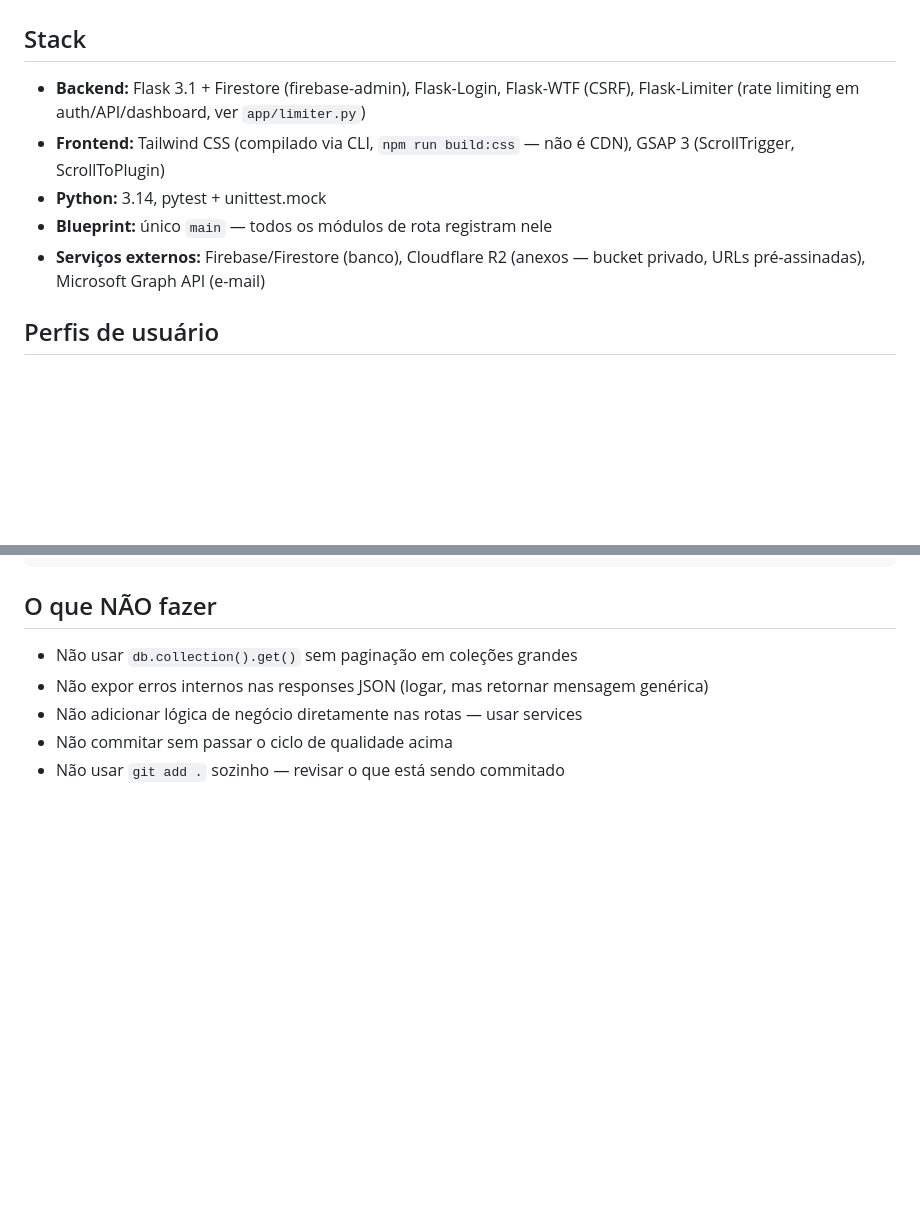
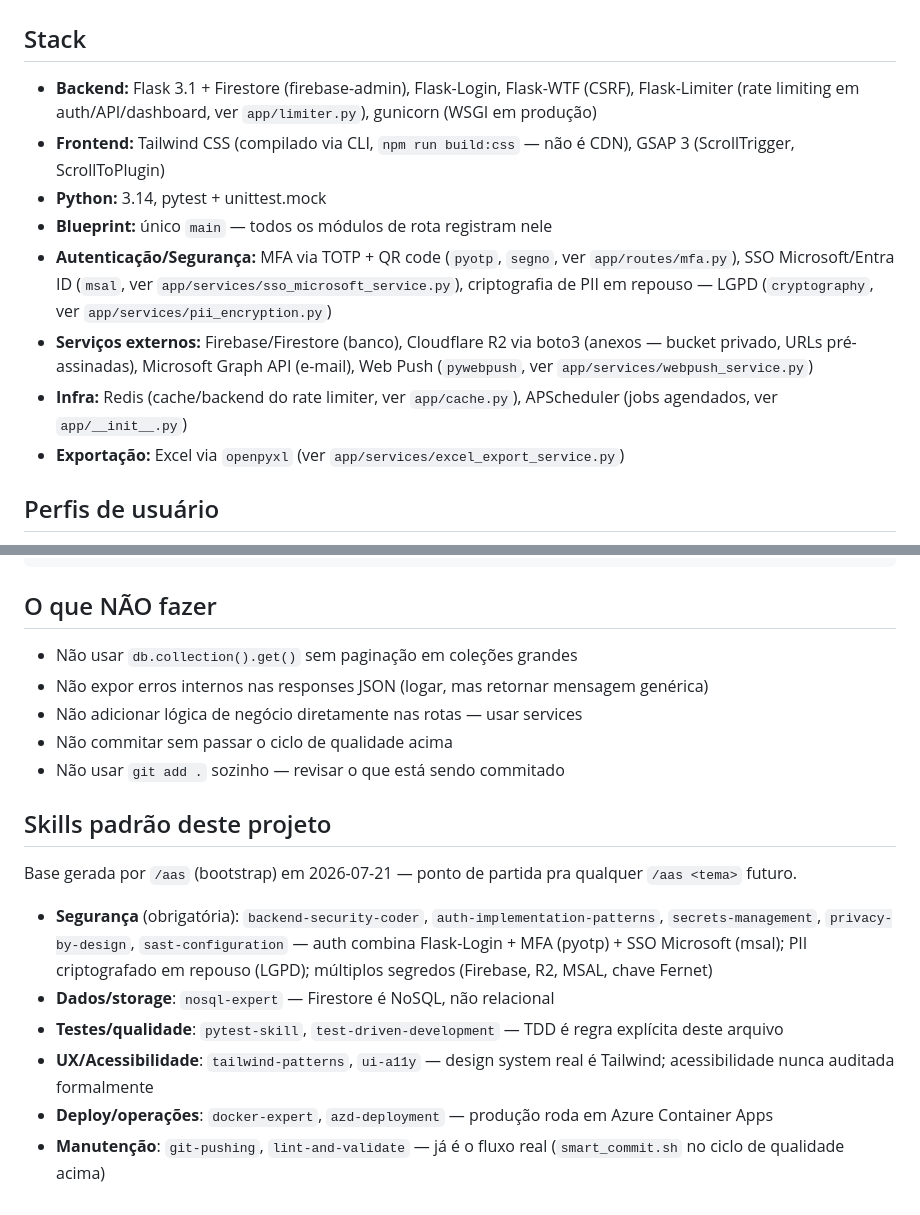
Before and after one commit to matheusth16/sistema-chamados-dtx, a Markdown page: CLAUDE.md, 2 parts joined by grey strips. Rendered like a GitHub page; blank space fills up the shorter version.

Commit message:
docs: Completa seção Stack do CLAUDE.md e registra skills padrão via /aas

```diff
--- a/CLAUDE.md
+++ b/CLAUDE.md
@@ -1,11 +1,14 @@
 # CLAUDE.md — Convenções do Projeto sistema_chamados
 
 ## Stack
-- **Backend:** Flask 3.1 + Firestore (firebase-admin), Flask-Login, Flask-WTF (CSRF), Flask-Limiter (rate limiting em auth/API/dashboard, ver `app/limiter.py`)
+- **Backend:** Flask 3.1 + Firestore (firebase-admin), Flask-Login, Flask-WTF (CSRF), Flask-Limiter (rate limiting em auth/API/dashboard, ver `app/limiter.py`), gunicorn (WSGI em produção)
 - **Frontend:** Tailwind CSS (compilado via CLI, `npm run build:css` — não é CDN), GSAP 3 (ScrollTrigger, ScrollToPlugin)
 - **Python:** 3.14, pytest + unittest.mock
 - **Blueprint:** único `main` — todos os módulos de rota registram nele
-- **Serviços externos:** Firebase/Firestore (banco), Cloudflare R2 (anexos — bucket privado, URLs pré-assinadas), Microsoft Graph API (e-mail)
+- **Autenticação/Segurança:** MFA via TOTP + QR code (`pyotp`, `segno`, ver `app/routes/mfa.py`), SSO Microsoft/Entra ID (`msal`, ver `app/services/sso_microsoft_service.py`), criptografia de PII em repouso — LGPD (`cryptography`, ver `app/services/pii_encryption.py`)
+- **Serviços externos:** Firebase/Firestore (banco), Cloudflare R2 via boto3 (anexos — bucket privado, URLs pré-assinadas), Microsoft Graph API (e-mail), Web Push (`pywebpush`, ver `app/services/webpush_service.py`)
+- **Infra:** Redis (cache/backend do rate limiter, ver `app/cache.py`), APScheduler (jobs agendados, ver `app/__init__.py`)
+- **Exportação:** Excel via `openpyxl` (ver `app/services/excel_export_service.py`)
 
 ## Perfis de usuário
 - `solicitante` — cria e acompanha os próprios chamados
@@ -134,3 +137,13 @@ tests/
 - Não adicionar lógica de negócio diretamente nas rotas — usar services
 - Não commitar sem passar o ciclo de qualidade acima
 - Não usar `git add .` sozinho — revisar o que está sendo commitado
+
+## Skills padrão deste projeto
+Base gerada por `/aas` (bootstrap) em 2026-07-21 — ponto de partida pra qualquer `/aas <tema>` futuro.
+
+- **Segurança** (obrigatória): `backend-security-coder`, `auth-implementation-patterns`, `secrets-management`, `privacy-by-design`, `sast-configuration` — auth combina Flask-Login + MFA (pyotp) + SSO Microsoft (msal); PII criptografado em repouso (LGPD); múltiplos segredos (Firebase, R2, MSAL, chave Fernet)
+- **Dados/storage**: `nosql-expert` — Firestore é NoSQL, não relacional
+- **Testes/qualidade**: `pytest-skill`, `test-driven-development` — TDD é regra explícita deste arquivo
+- **UX/Acessibilidade**: `tailwind-patterns`, `ui-a11y` — design system real é Tailwind; acessibilidade nunca auditada formalmente
+- **Deploy/operações**: `docker-expert`, `azd-deployment` — produção roda em Azure Container Apps
+- **Manutenção**: `git-pushing`, `lint-and-validate` — já é o fluxo real (`smart_commit.sh` no ciclo de qualidade acima)
```
